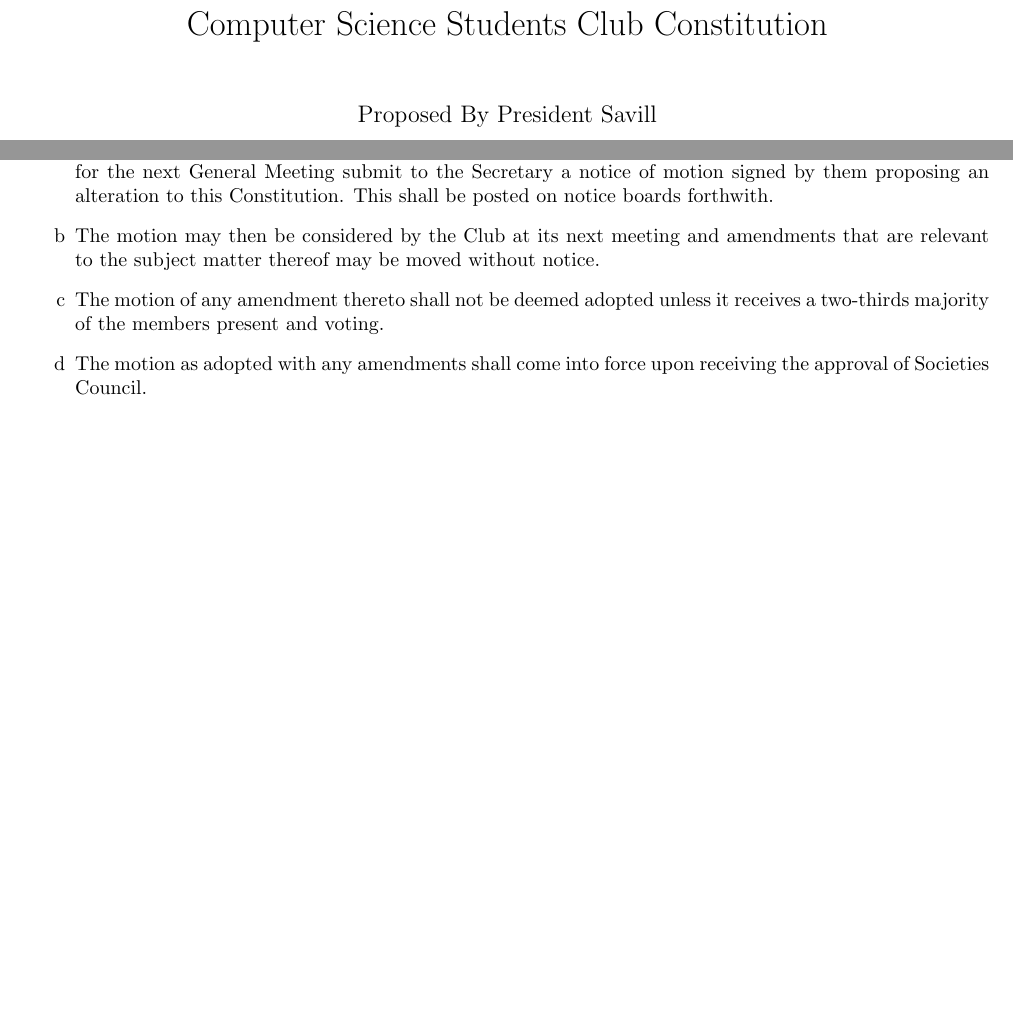
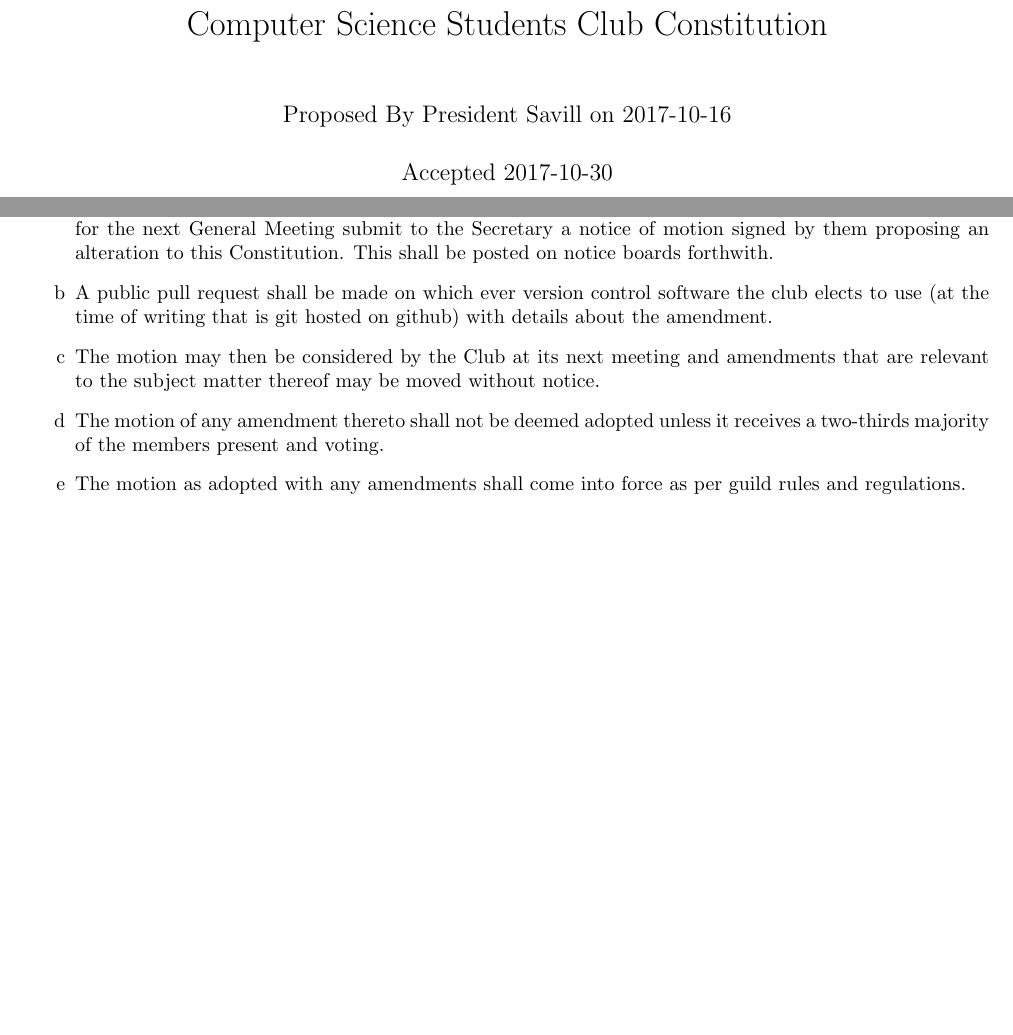
Before and after one commit to csscuwa/constitution, a LaTeX thesis (cssc-c.tex): two parts of pages 1 and 13 of 13, joined at a grey line, cut so that both start at the same text, the shorter picture padded with empty space. Compiled offline with pdfLaTeX.

Commit message:
update to the ammendments section

```diff
--- a/cssc-c.tex
+++ b/cssc-c.tex
@@ -19,8 +19,8 @@
 \usepackage{amssymb}
 \usepackage{graphicx}
 
-\author{Proposed By President Savill}
-\date{2017-10-24}
+\author{Proposed By President Savill on 2017-10-16}
+\date{Accepted 2017-10-30}
 \title{Computer Science Students Club Constitution}
 
 %To hide these full page chapter title page things which are just a waste of paper
@@ -344,15 +344,11 @@
 	\section{Amendments}
 		\begin{enumerate}[label=\alph*]
 			\item Any two financial Ordinary Members of the Club may not less than three days before the day appointed for the next General Meeting submit to the Secretary a notice of motion signed by them proposing an alteration to this Constitution. This shall be posted on notice boards forthwith.
+			\item A public pull request shall be made on which ever version control software the club elects to use (at the time of writing that is git hosted on github) with details about the amendment.
 			\item The motion may then be considered by the Club at its next meeting and amendments that are relevant to the subject matter thereof may be moved without notice.
 			\item The motion of any amendment thereto shall not be deemed adopted unless it receives a two-thirds majority of the members present and voting.
-			\item The motion as adopted with any amendments shall come into force upon receiving the approval of Societies Council.
+			\item The motion as adopted with any amendments shall come into force as per guild rules and regulations.
 		\end{enumerate}
-
-		%Amendments:
-		%\begin{enumerate}[label=\arabic*]
-		%	\item
-		%\end{enumerate}
 
 
 \end{document}
```
Also changed, not shown: CSSC Constitution.pdf (deleted), cssc-c.pdf (added), 1 other file.
